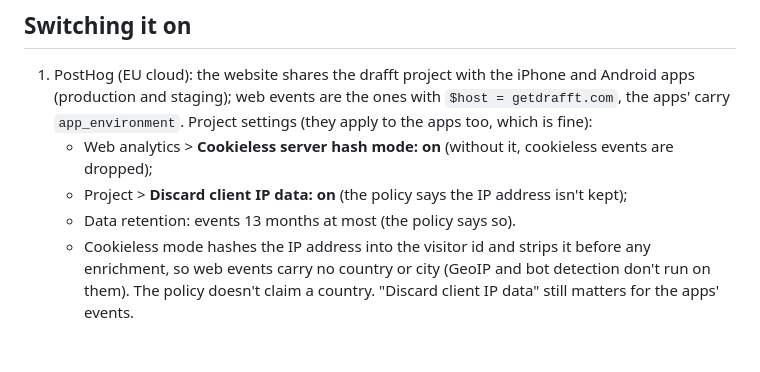
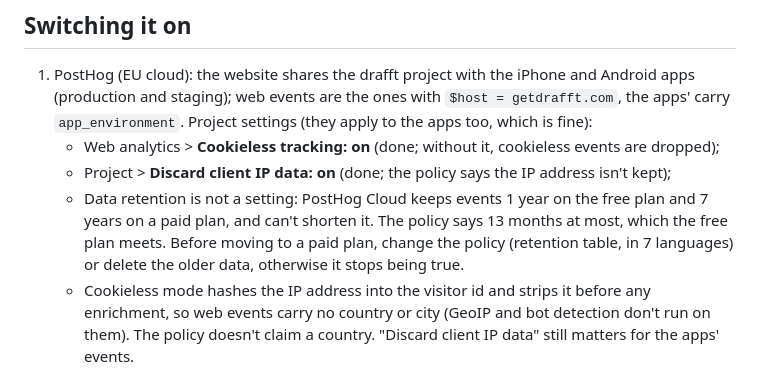
Before and after one commit to sylwaninn/drafft-web, a Markdown page: docs/analytics.md, the part around the change. Drawn GitHub-style; blank space fills up the shorter version.

Commit message:
docs(web): posthog retention is set by the plan, not by a setting

```diff
--- a/docs/analytics.md
+++ b/docs/analytics.md
@@ -42,9 +42,12 @@ The CSP (`public/_headers`) needs no change: the script and the library are `'se
 1. PostHog (EU cloud): the website shares the drafft project with the iPhone and Android apps (production
    and staging); web events are the ones with `$host = getdrafft.com`, the apps' carry `app_environment`.
    Project settings (they apply to the apps too, which is fine):
-   - Web analytics > **Cookieless server hash mode: on** (without it, cookieless events are dropped);
-   - Project > **Discard client IP data: on** (the policy says the IP address isn't kept);
-   - Data retention: events 13 months at most (the policy says so).
+   - Web analytics > **Cookieless tracking: on** (done; without it, cookieless events are dropped);
+   - Project > **Discard client IP data: on** (done; the policy says the IP address isn't kept);
+   - Data retention is not a setting: PostHog Cloud keeps events 1 year on the free plan and 7 years on
+     a paid plan, and can't shorten it. The policy says 13 months at most, which the free plan meets.
+     Before moving to a paid plan, change the policy (retention table, in 7 languages) or delete the
+     older data, otherwise it stops being true.
    - Cookieless mode hashes the IP address into the visitor id and strips it before any enrichment, so
      web events carry no country or city (GeoIP and bot detection don't run on them). The policy doesn't
      claim a country. "Discard client IP data" still matters for the apps' events.
```
